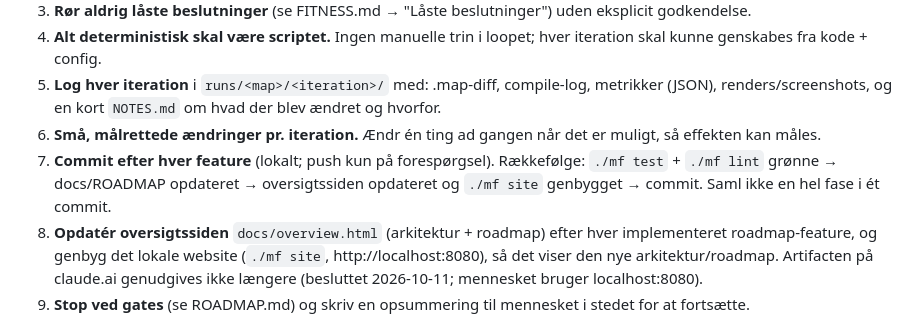
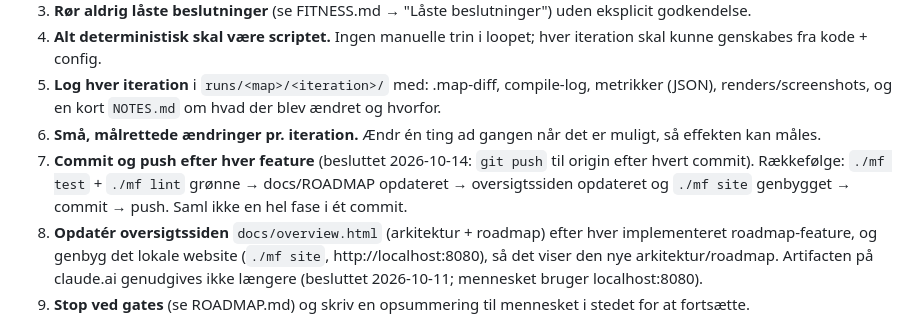
Before and after one commit to jolsso/cs-mapmaker, a Markdown page: CLAUDE.md, the part around the change. GitHub-like rendering.

Commit message:
CLAUDE.md: commit and push after every feature (decided 2026-10-14)
Co-Authored-By: Claude Opus 5.5 <noreply@anthropic.com>

```diff
--- a/CLAUDE.md
+++ b/CLAUDE.md
@@ -21,7 +21,7 @@ Producér maps der er **teknisk fejlfri, rimeligt balancerede, velbelyste og vis
 4. **Alt deterministisk skal være scriptet.** Ingen manuelle trin i loopet; hver iteration skal kunne genskabes fra kode + config.
 5. **Log hver iteration** i `runs/<map>/<iteration>/` med: .map-diff, compile-log, metrikker (JSON), renders/screenshots, og en kort `NOTES.md` om hvad der blev ændret og hvorfor.
 6. **Små, målrettede ændringer pr. iteration.** Ændr én ting ad gangen når det er muligt, så effekten kan måles.
-7. **Commit efter hver feature** (lokalt; push kun på forespørgsel). Rækkefølge: `./mf test` + `./mf lint` grønne → docs/ROADMAP opdateret → oversigtssiden opdateret og `./mf site` genbygget → commit. Saml ikke en hel fase i ét commit.
+7. **Commit og push efter hver feature** (besluttet 2026-10-14: `git push` til origin efter hvert commit). Rækkefølge: `./mf test` + `./mf lint` grønne → docs/ROADMAP opdateret → oversigtssiden opdateret og `./mf site` genbygget → commit → push. Saml ikke en hel fase i ét commit.
 8. **Opdatér oversigtssiden** `docs/overview.html` (arkitektur + roadmap) efter hver implementeret roadmap-feature, og genbyg det lokale website (`./mf site`, http://localhost:8080), så det viser den nye arkitektur/roadmap. Artifacten på claude.ai genudgives ikke længere (besluttet 2026-10-11; mennesket bruger localhost:8080).
 9. **Stop ved gates** (se ROADMAP.md) og skriv en opsummering til mennesket i stedet for at fortsætte.
 
```
